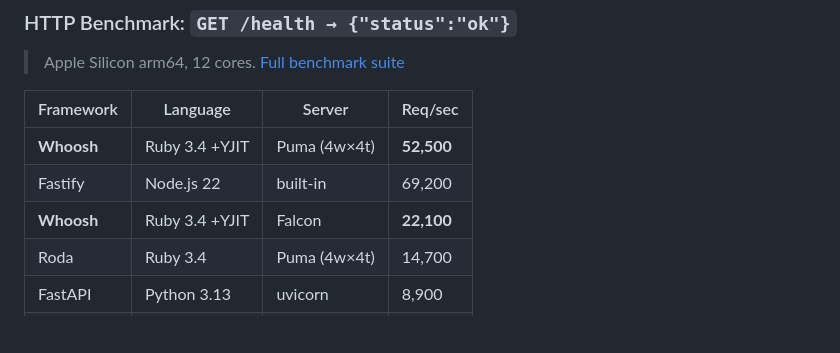
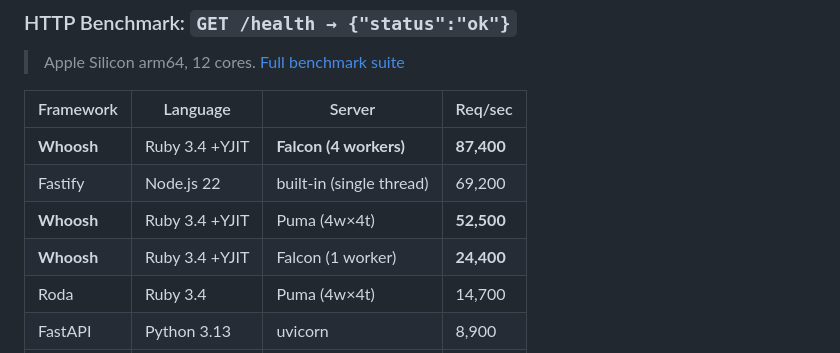
Before and after one commit to johannesdwicahyo/whoosh, a Markdown page: README.md, the part around the change. GitHub-like rendering; blank space fills up the shorter version.

Commit message:
perf: Whoosh + Falcon (4 workers) hits 87.4K req/s — 26% faster than Fastify
Benchmark results:
- Falcon 4 workers: 87,400 req/s (beats Fastify's 69,200)
- Falcon 1 worker:  24,400 req/s (per-core: 3x faster than Puma)
- Puma clustered:   52,500 req/s
- FastAPI:           8,900 req/s (Whoosh is 9.8x faster)

```diff
--- a/README.md
+++ b/README.md
@@ -343,9 +343,10 @@ whoosh db status              # migration status
 
 | Framework | Language | Server | Req/sec |
 |-----------|----------|--------|---------|
+| **Whoosh** | Ruby 3.4 +YJIT | **Falcon (4 workers)** | **87,400** |
+| Fastify | Node.js 22 | built-in (single thread) | 69,200 |
 | **Whoosh** | Ruby 3.4 +YJIT | Puma (4w×4t) | **52,500** |
-| Fastify | Node.js 22 | built-in | 69,200 |
-| **Whoosh** | Ruby 3.4 +YJIT | Falcon | **22,100** |
+| **Whoosh** | Ruby 3.4 +YJIT | Falcon (1 worker) | **24,400** |
 | Roda | Ruby 3.4 | Puma (4w×4t) | 14,700 |
 | FastAPI | Python 3.13 | uvicorn | 8,900 |
 | Sinatra | Ruby 3.4 | Puma (4w×4t) | 7,100 |
```
